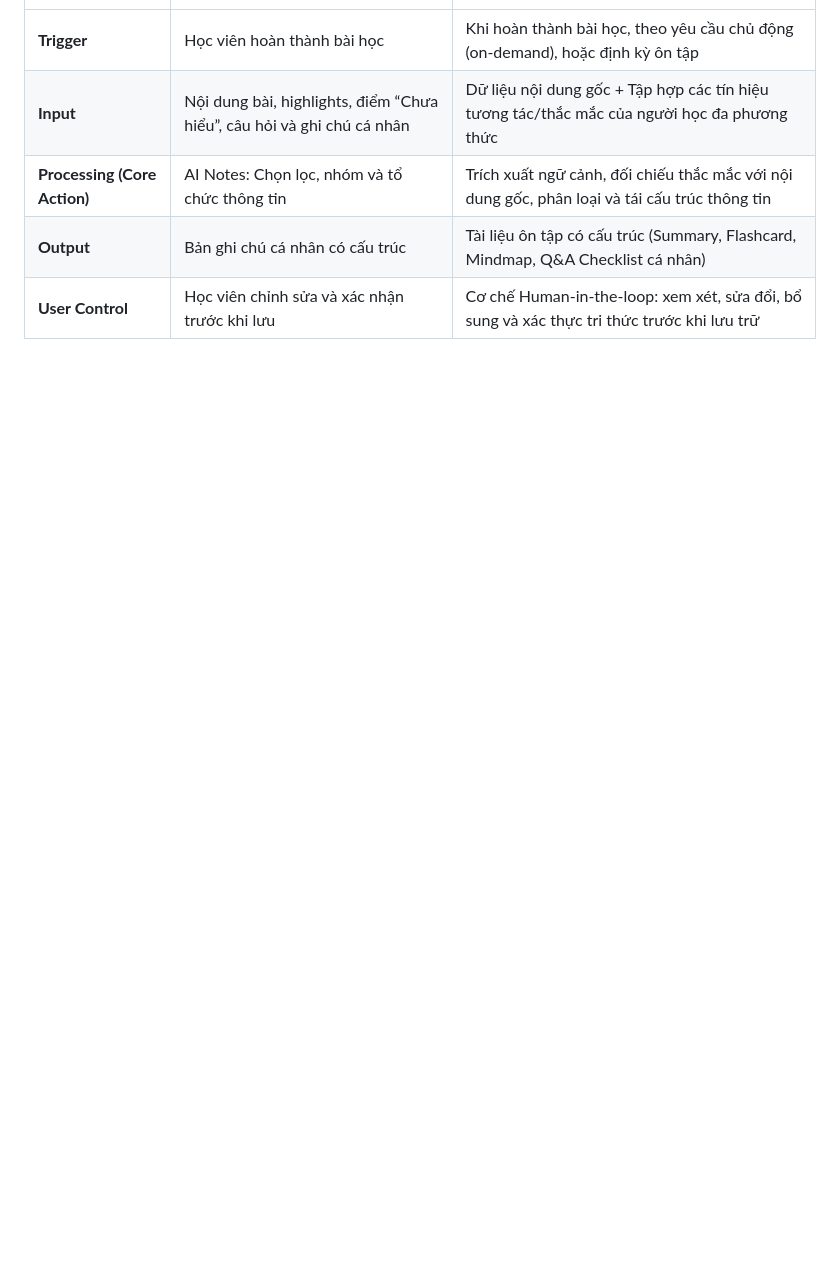
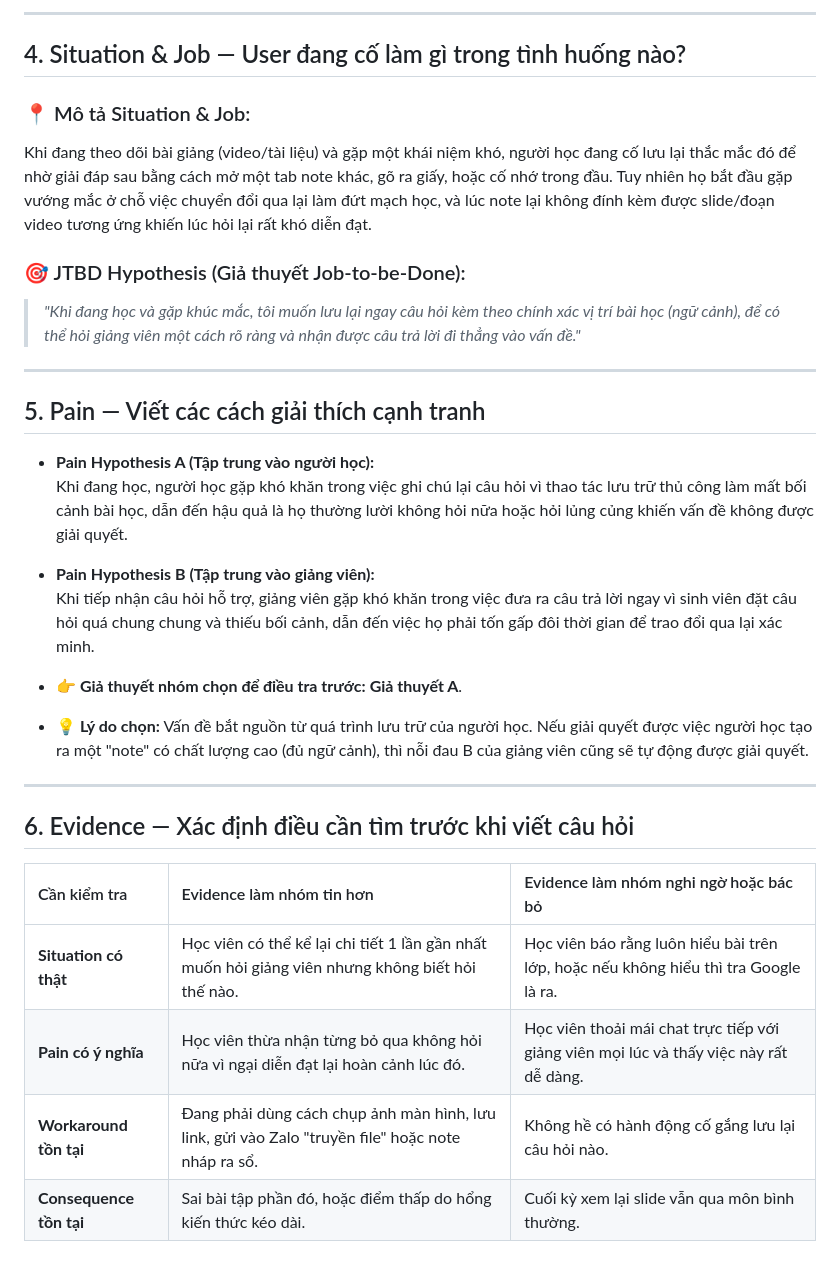
Before and after one commit to SAY265/Track1_DAY18_2A202601522_GIAPQUOCANH, a Markdown page: README.md, the part around one of its changes. GitHub-like rendering; blank space fills up the shorter version.

```diff
--- a/README.md
+++ b/README.md
@@ -58,6 +60,33 @@
+---
+
+## 4. Situation & Job — User đang cố làm gì trong tình huống nào?
+
+### 📍 Mô tả Situation & Job:
+Khi đang theo dõi bài giảng (video/tài liệu) và gặp một khái niệm khó, người học đang cố lưu lại thắc mắc đó để nhờ giải đáp sau bằng cách mở một tab note khác, gõ ra giấy, hoặc cố nhớ trong đầu. Tuy nhiên họ bắt đầu gặp vướng mắc ở chỗ việc chuyển đổi qua lại làm đứt mạch học, và lúc note lại không đính kèm được slide/đoạn video tương ứng khiến lúc hỏi lại rất khó diễn đạt.
+
+### 🎯 JTBD Hypothesis (Giả thuyết Job-to-be-Done):
+> *"Khi đang học và gặp khúc mắc, tôi muốn lưu lại ngay câu hỏi kèm theo chính xác vị trí bài học (ngữ cảnh), để có thể hỏi giảng viên một cách rõ ràng và nhận được câu trả lời đi thẳng vào vấn đề."*
+
+---
+
+## 5. Pain — Viết các cách giải thích cạnh tranh
+
+- **Pain Hypothesis A (Tập trung vào người học):**
+  Khi đang học, người học gặp khó khăn trong việc ghi chú lại câu hỏi vì thao tác lưu trữ thủ công làm mất bối cảnh bài học, dẫn đến hậu quả là họ thường lười không hỏi nữa hoặc hỏi lủng củng khiến vấn đề không được giải quyết.
+
+- **Pain Hypothesis B (Tập trung vào giảng viên):**
+  Khi tiếp nhận câu hỏi hỗ trợ, giảng viên gặp khó khăn trong việc đưa ra câu trả lời ngay vì sinh viên đặt câu hỏi quá chung chung và thiếu bối cảnh, dẫn đến việc họ phải tốn gấp đôi thời gian để trao đổi qua lại xác minh.
+
+- **👉 Giả thuyết nhóm chọn để điều tra trước:** **Giả thuyết A**.
+- **💡 Lý do chọn:** Vấn đề bắt nguồn từ quá trình lưu trữ của người học. Nếu giải quyết được việc người học tạo ra một "note" có chất lượng cao (đủ ngữ cảnh), thì nỗi đau B của giảng viên cũng sẽ tự động được giải quyết.
+
+---
+
+## 6. Evidence — Xác định điều cần tìm trước khi viết câu hỏi
+
+| Cần kiểm tra | Evidence làm nhóm tin hơn | Evidence làm nhóm nghi ngờ hoặc bác bỏ |
 | :--- | :--- | :--- |
-| **Trigger** | Học viên hoàn thành bài học | Khi hoàn thành bài học, theo yêu cầu chủ động (on-demand), hoặc định kỳ ôn tập |
-| **Input** | Nội dung bài, highlights, điểm “Chưa hiểu”, câu hỏi và ghi chú cá nhân | Dữ liệu nội dung gốc + Tập hợp các tín hiệu tương tác/thắc mắc của người học đa phương thức |
-| **Processing (Core Action)** | AI Notes: Chọn lọc, nhóm và tổ chức thông tin | Trích xuất ngữ cảnh, đối chiếu thắc mắc với nội dung gốc, phân loại và tái cấu trúc thông tin |
-| **Output** | Bản ghi chú cá nhân có cấu trúc | Tài liệu ôn tập có cấu trúc (Summary, Flashcard, Mindmap, Q&A Checklist cá nhân) |
-| **User Control** | Học viên chỉnh sửa và xác nhận trước khi lưu | Cơ chế Human-in-the-loop: xem xét, sửa đổi, bổ sung và xác thực tri thức trước khi lưu trữ |
+| **Situation có thật** | Học viên có thể kể lại chi tiết 1 lần gần nhất muốn hỏi giảng viên nhưng không biết hỏi thế nào. | Học viên báo rằng luôn hiểu bài trên lớp, hoặc nếu không hiểu thì tra Google là ra. |
+| **Pain có ý nghĩa** | Học viên thừa nhận từng bỏ qua không hỏi nữa vì ngại diễn đạt lại hoàn cảnh lúc đó. | Học viên thoải mái chat trực tiếp với giảng viên mọi lúc và thấy việc này rất dễ dàng. |
+| **Workaround tồn tại** | Đang phải dùng cách chụp ảnh màn hình, lưu link, gửi vào Zalo "truyền file" hoặc note nháp ra sổ. | Không hề có hành động cố gắng lưu lại câu hỏi nào. |
+| **Consequence tồn tại** | Sai bài tập phần đó, hoặc điểm thấp do hổng kiến thức kéo dài. | Cuối kỳ xem lại slide vẫn qua môn bình thường. |
```
Also changed, not shown: other parts of README.md (+25 -23 lines).
